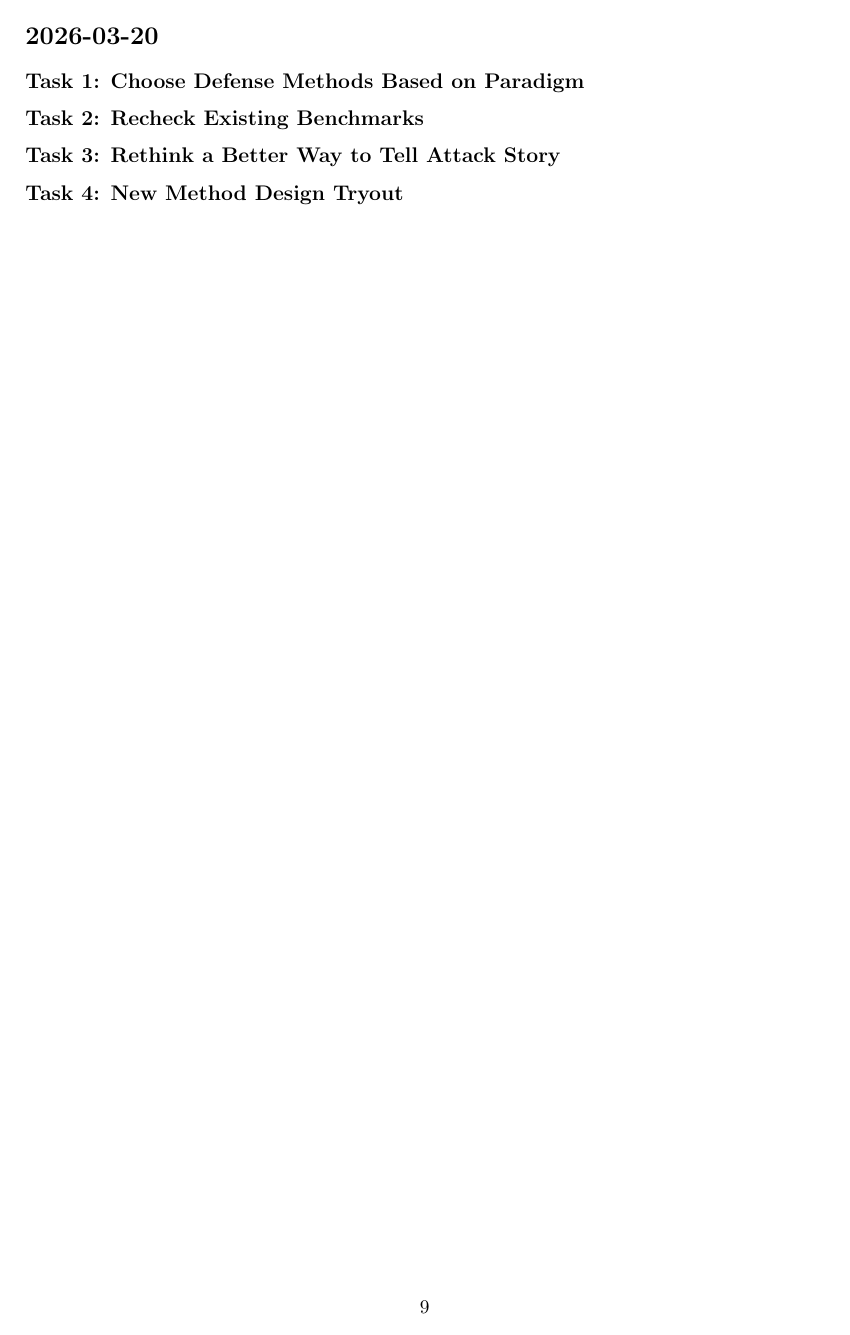
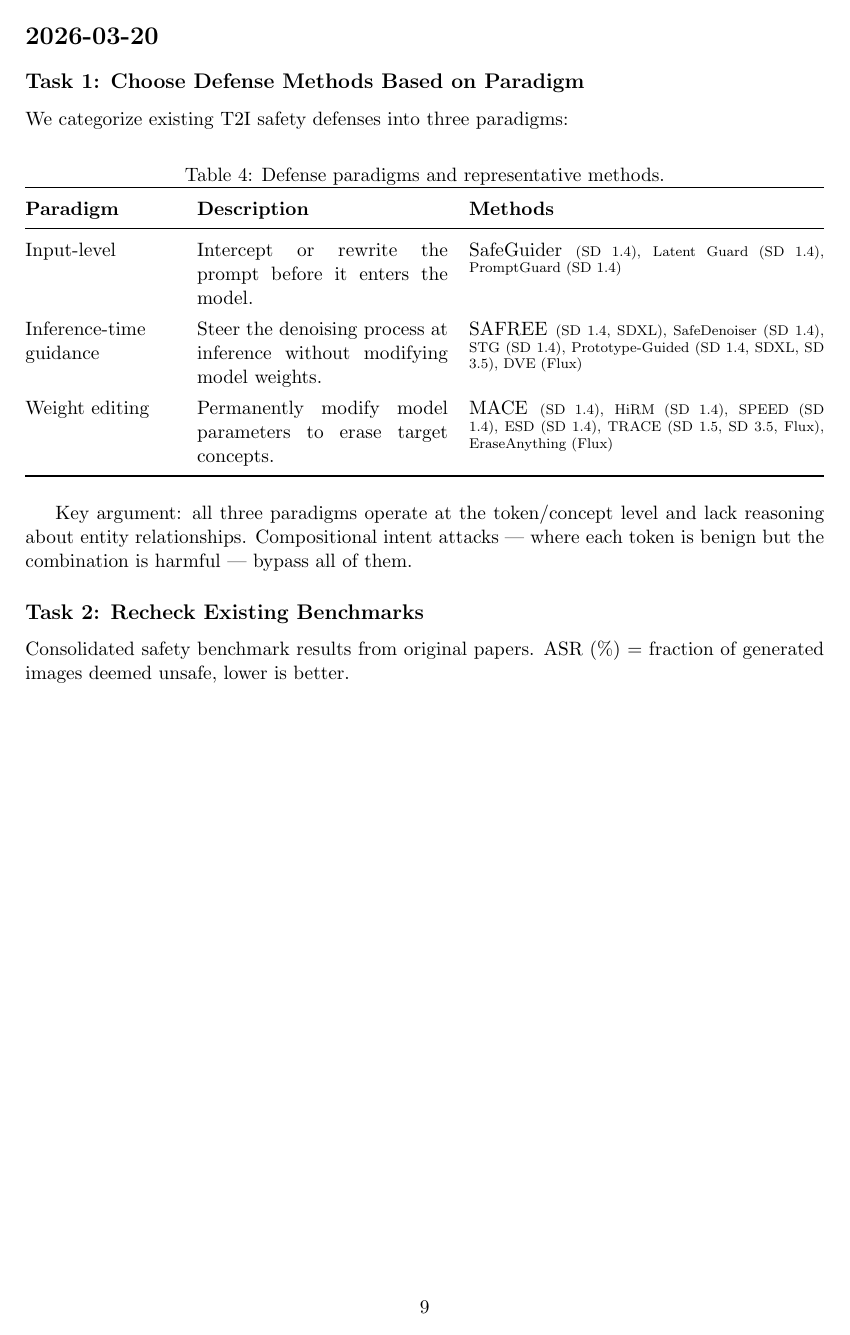
Before and after one commit to timyoung2333/T2I-safety-v2, a LaTeX document (writing/track/track.tex): page 9 of 9 before the commit and page 9 of 10 after it. The pictures show the PDF file writing/track/track.pdf that the author committed with the source.

Commit message:
Update track: add paradigm table, comprehensive benchmark results, PromptGuard

```diff
--- a/writing/track/track.tex
+++ b/writing/track/track.tex
@@ -286,8 +287,42 @@
 
 \subsection{Task 1: Choose Defense Methods Based on Paradigm}
 
+We categorize existing T2I safety defenses into three paradigms:
+
+\begin{table}[h]
+\centering
+\caption{Defense paradigms and representative methods.}
+\renewcommand{\arraystretch}{1.3}
+\begin{tabularx}{\textwidth}{@{} p{3cm} p{5cm} X @{}}
+\toprule
+\textbf{Paradigm} & \textbf{Description} & \textbf{Methods} \\
+\midrule
+Input-level & Intercept or rewrite the prompt before it enters the model. & SafeGuider \scriptsize{(SD 1.4)}, Latent Guard \scriptsize{(SD 1.4)}, PromptGuard \scriptsize{(SD 1.4)} \\
+Inference-time guidance & Steer the denoising process at inference without modifying model weights. & SAFREE \scriptsize{(SD 1.4, SDXL)}, SafeDenoiser \scriptsize{(SD 1.4)}, STG \scriptsize{(SD 1.4)}, Prototype-Guided \scriptsize{(SD 1.4, SDXL, SD 3.5)}, DVE \scriptsize{(Flux)} \\
+Weight editing & Permanently modify model parameters to erase target concepts. & MACE \scriptsize{(SD 1.4)}, HiRM \scriptsize{(SD 1.4)}, SPEED \scriptsize{(SD 1.4)}, ESD \scriptsize{(SD 1.4)}, TRACE \scriptsize{(SD 1.5, SD 3.5, Flux)}, EraseAnything \scriptsize{(Flux)} \\
+\bottomrule
+\end{tabularx}
+\label{tab:paradigms}
+\end{table}
+
+Key argument: all three paradigms operate at the token/concept level and lack reasoning about entity relationships. Compositional intent attacks --- where each token is benign but the combination is harmful --- bypass all of them.
+
 \subsection{Task 2: Recheck Existing Benchmarks}
 
-\subsection{Task 3: Rethink a Better Way to Tell Attack Story}
+Consolidated safety benchmark results from original papers. ASR (\%) = fraction of generated images deemed unsafe, lower is better.
 
-\subsection{Task 4: New Method Design Tryout}
+\begin{table}[H]
+\centering
+\caption{Comprehensive safety benchmark results of defense methods (from original papers).}
+\footnotesize
+\renewcommand{\arraystretch}{1.2}
+\begin{tabular}{@{} l l l c c c c c c c @{}}
+\toprule
+\textbf{Paradigm} & \textbf{Method} & \textbf{Model} & \textbf{I2P$\downarrow$} & \textbf{P4D$\downarrow$} & \textbf{RaB$\downarrow$} & \textbf{MMA$\downarrow$} & \textbf{UnDiff$\downarrow$} & \textbf{CLIP$\uparrow$} & \textbf{FID$\downarrow$} \\
+\midrule
+\multirow{2}{*}{\shortstack[l]{Input-\\level}}
+ & SafeGuider & SD 1.4 & 5.48 & 0.46 & 0.01 & 2.05 & -- & 0.275 & -- \\
+ & Latent Guard & SD 1.4 & -- & -- & -- & -- & -- & -- & -- \\
+ & PromptGuard & SD 1.4 & -- & -- & -- & 5.53 & -- & 0.260 & -- \\
+\midrule
+\multirow{8}{*}{\shortstack[l]{Inf.-time\\guidance}}
@@ -293,0 +337,2 @@
+\midrule
+\multirow{9}{*}{\shortstack[l]{Weight\\editing}}
@@ -293,0 +348,4 @@
+\bottomrule
+\end{tabular}
+\label{tab:benchmark_all}
+\end{table}
```
Also changed, not shown: writing/track/track.pdf, writing/track/track.tex (44 more changed lines).
